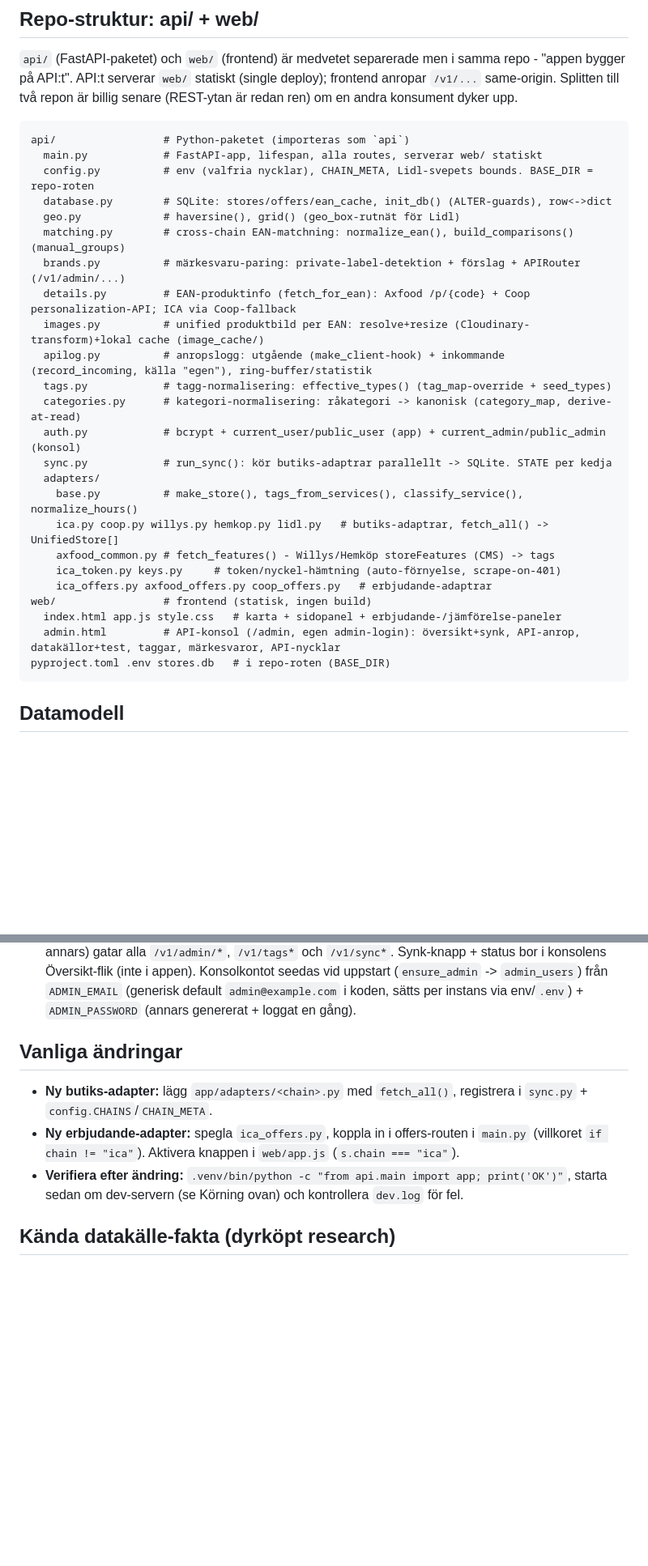
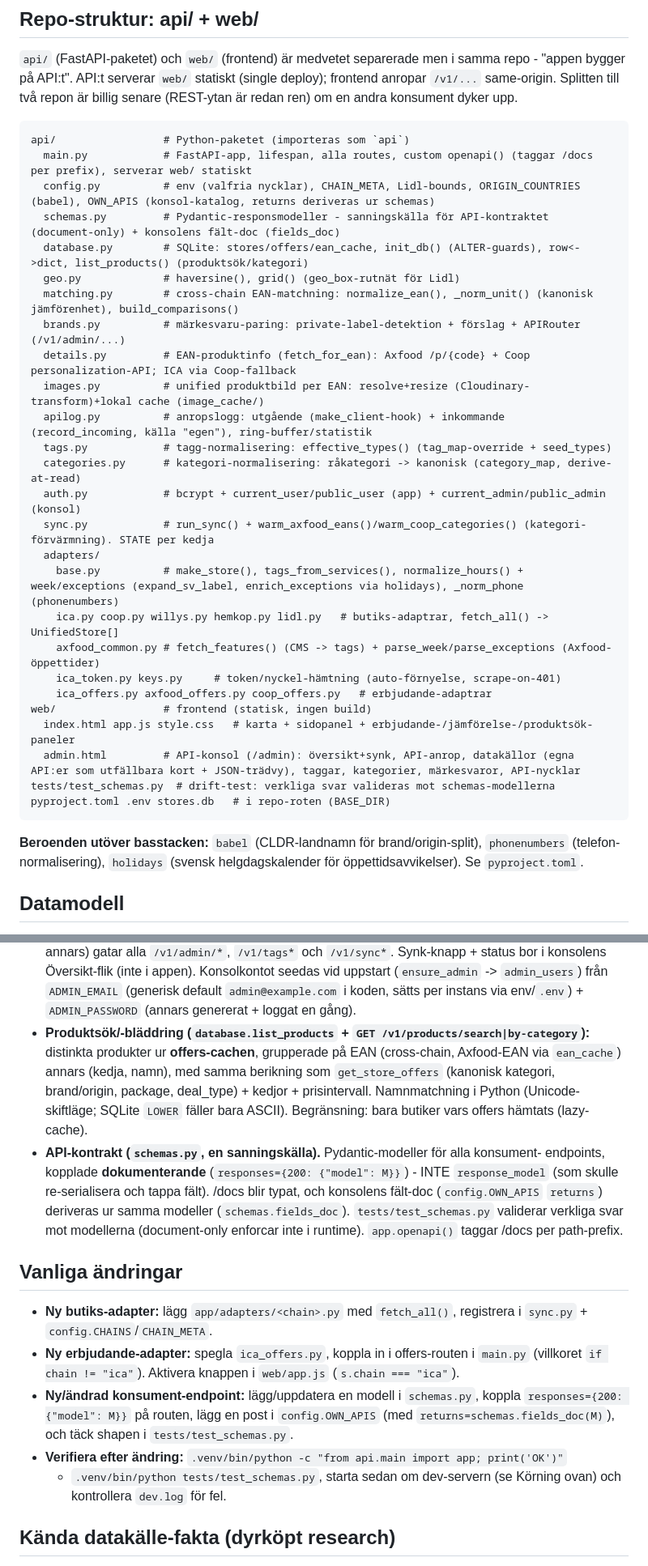
Before and after one commit to Armandur/fyndkartan, a Markdown page: CLAUDE.md, 2 parts joined by grey strips. Shown at 81% size. GitHub-like rendering; blank space fills up the shorter version.

Commit message:
Uppdatera CLAUDE.md + README för senaste ändringarna
CLAUDE.md: schemas.py + tests/ i filträdet, uppdaterade fil-beskrivningar
(base.py week/phone-helpers, database.list_products, main openapi), nya beroenden
(babel/phonenumbers/holidays), designbeslut om produktsök + API-kontraktet
(document-only Pydantic som sanningskälla), arbetsflöde för ny/ändrad endpoint.

README: erbjudanden byggt för 4 kedjor, produkt-/kategori-/info-endpoints + /docs
i API-tabellen, uppdaterad EAN-lucka.

Co-Authored-By: Claude Opus 4.8 <noreply@anthropic.com>

````diff
--- a/CLAUDE.md
+++ b/CLAUDE.md
@@ -32,11 +32,12 @@ frontend anropar `/v1/...` same-origin. Splitten till två repon är billig sena
 
 ```
 api/                 # Python-paketet (importeras som `api`)
-  main.py            # FastAPI-app, lifespan, alla routes, serverar web/ statiskt
-  config.py          # env (valfria nycklar), CHAIN_META, Lidl-svepets bounds. BASE_DIR = repo-roten
-  database.py        # SQLite: stores/offers/ean_cache, init_db() (ALTER-guards), row<->dict
+  main.py            # FastAPI-app, lifespan, alla routes, custom openapi() (taggar /docs per prefix), serverar web/ statiskt
+  config.py          # env (valfria nycklar), CHAIN_META, Lidl-bounds, ORIGIN_COUNTRIES (babel), OWN_APIS (konsol-katalog, returns deriveras ur schemas)
+  schemas.py         # Pydantic-responsmodeller - sanningskälla för API-kontraktet (document-only) + konsolens fält-doc (fields_doc)
+  database.py        # SQLite: stores/offers/ean_cache, init_db() (ALTER-guards), row<->dict, list_products() (produktsök/kategori)
   geo.py             # haversine(), grid() (geo_box-rutnät för Lidl)
-  matching.py        # cross-chain EAN-matchning: normalize_ean(), build_comparisons() (manual_groups)
+  matching.py        # cross-chain EAN-matchning: normalize_ean(), _norm_unit() (kanonisk jämförenhet), build_comparisons()
   brands.py          # märkesvaru-paring: private-label-detektion + förslag + APIRouter (/v1/admin/...)
   details.py         # EAN-produktinfo (fetch_for_ean): Axfood /p/{code} + Coop personalization-API; ICA via Coop-fallback
   images.py          # unified produktbild per EAN: resolve+resize (Cloudinary-transform)+lokal cache (image_cache/)
@@ -44,18 +45,23 @@ api/                 # Python-paketet (importeras som `api`)
   tags.py            # tagg-normalisering: effective_types() (tag_map-override + seed_types)
   categories.py      # kategori-normalisering: råkategori -> kanonisk (category_map, derive-at-read)
   auth.py            # bcrypt + current_user/public_user (app) + current_admin/public_admin (konsol)
-  sync.py            # run_sync(): kör butiks-adaptrar parallellt -> SQLite. STATE per kedja
+  sync.py            # run_sync() + warm_axfood_eans()/warm_coop_categories() (kategori-förvärmning). STATE per kedja
   adapters/
-    base.py          # make_store(), tags_from_services(), classify_service(), normalize_hours()
+    base.py          # make_store(), tags_from_services(), normalize_hours() + week/exceptions (expand_sv_label, enrich_exceptions via holidays), _norm_phone (phonenumbers)
     ica.py coop.py willys.py hemkop.py lidl.py   # butiks-adaptrar, fetch_all() -> UnifiedStore[]
-    axfood_common.py # fetch_features() - Willys/Hemköp storeFeatures (CMS) -> tags
+    axfood_common.py # fetch_features() (CMS -> tags) + parse_week/parse_exceptions (Axfood-öppettider)
     ica_token.py keys.py     # token/nyckel-hämtning (auto-förnyelse, scrape-on-401)
     ica_offers.py axfood_offers.py coop_offers.py   # erbjudande-adaptrar
 web/                 # frontend (statisk, ingen build)
-  index.html app.js style.css   # karta + sidopanel + erbjudande-/jämförelse-paneler
-  admin.html         # API-konsol (/admin, egen admin-login): översikt+synk, API-anrop, datakällor+test, taggar, märkesvaror, API-nycklar
+  index.html app.js style.css   # karta + sidopanel + erbjudande-/jämförelse-/produktsök-paneler
+  admin.html         # API-konsol (/admin): översikt+synk, API-anrop, datakällor (egna API:er som utfällbara kort + JSON-trädvy), taggar, kategorier, märkesvaror, API-nycklar
+tests/test_schemas.py  # drift-test: verkliga svar valideras mot schemas-modellerna
 pyproject.toml .env stores.db   # i repo-roten (BASE_DIR)
 ```
+
+**Beroenden utöver basstacken:** `babel` (CLDR-landnamn för brand/origin-split),
+`phonenumbers` (telefon-normalisering), `holidays` (svensk helgdagskalender för
+öppettidsavvikelser). Se `pyproject.toml`.
 
 ## Datamodell
 
@@ -168,6 +174,18 @@ UnifiedStore-fältschemat och brand/tags-vokabulären beskrivs i `UNIFIED-API.md
   Konsolkontot seedas vid uppstart (`ensure_admin` -> `admin_users`) från `ADMIN_EMAIL`
   (generisk default `admin@example.com` i koden, sätts per instans via env/`.env`) +
   `ADMIN_PASSWORD` (annars genererat + loggat en gång).
+- **Produktsök/-bläddring (`database.list_products` + `GET /v1/products/search|by-category`):**
+  distinkta produkter ur **offers-cachen**, grupperade på EAN (cross-chain, Axfood-EAN via
+  `ean_cache`) annars (kedja, namn), med samma berikning som `get_store_offers` (kanonisk
+  kategori, brand/origin, package, deal_type) + kedjor + prisintervall. Namnmatchning i
+  Python (Unicode-skiftläge; SQLite `LOWER` fäller bara ASCII). Begränsning: bara butiker
+  vars offers hämtats (lazy-cache).
+- **API-kontrakt (`schemas.py`, en sanningskälla).** Pydantic-modeller för alla konsument-
+  endpoints, kopplade **dokumenterande** (`responses={200: {"model": M}}`) - INTE
+  `response_model` (som skulle re-serialisera och tappa fält). /docs blir typat, och
+  konsolens fält-doc (`config.OWN_APIS` `returns`) deriveras ur samma modeller
+  (`schemas.fields_doc`). `tests/test_schemas.py` validerar verkliga svar mot modellerna
+  (document-only enforcar inte i runtime). `app.openapi()` taggar /docs per path-prefix.
 
 ## Vanliga ändringar
 
@@ -176,8 +194,12 @@ UnifiedStore-fältschemat och brand/tags-vokabulären beskrivs i `UNIFIED-API.md
 - **Ny erbjudande-adapter:** spegla `ica_offers.py`, koppla in i offers-routen i
   `main.py` (villkoret `if chain != "ica"`). Aktivera knappen i `web/app.js`
   (`s.chain === "ica"`).
-- **Verifiera efter ändring:** `.venv/bin/python -c "from api.main import app; print('OK')"`,
-  starta sedan om dev-servern (se Körning ovan) och kontrollera `dev.log` för fel.
+- **Ny/ändrad konsument-endpoint:** lägg/uppdatera en modell i `schemas.py`, koppla
+  `responses={200: {"model": M}}` på routen, lägg en post i `config.OWN_APIS` (med
+  `returns=schemas.fields_doc(M)`), och täck shapen i `tests/test_schemas.py`.
+- **Verifiera efter ändring:** `.venv/bin/python -c "from api.main import app; print('OK')"`
+  + `.venv/bin/python tests/test_schemas.py`, starta sedan om dev-servern (se Körning ovan)
+  och kontrollera `dev.log` för fel.
 
 ## Kända datakälle-fakta (dyrköpt research)
 
````
Also changed, not shown: README.md (+15 -6 lines).
